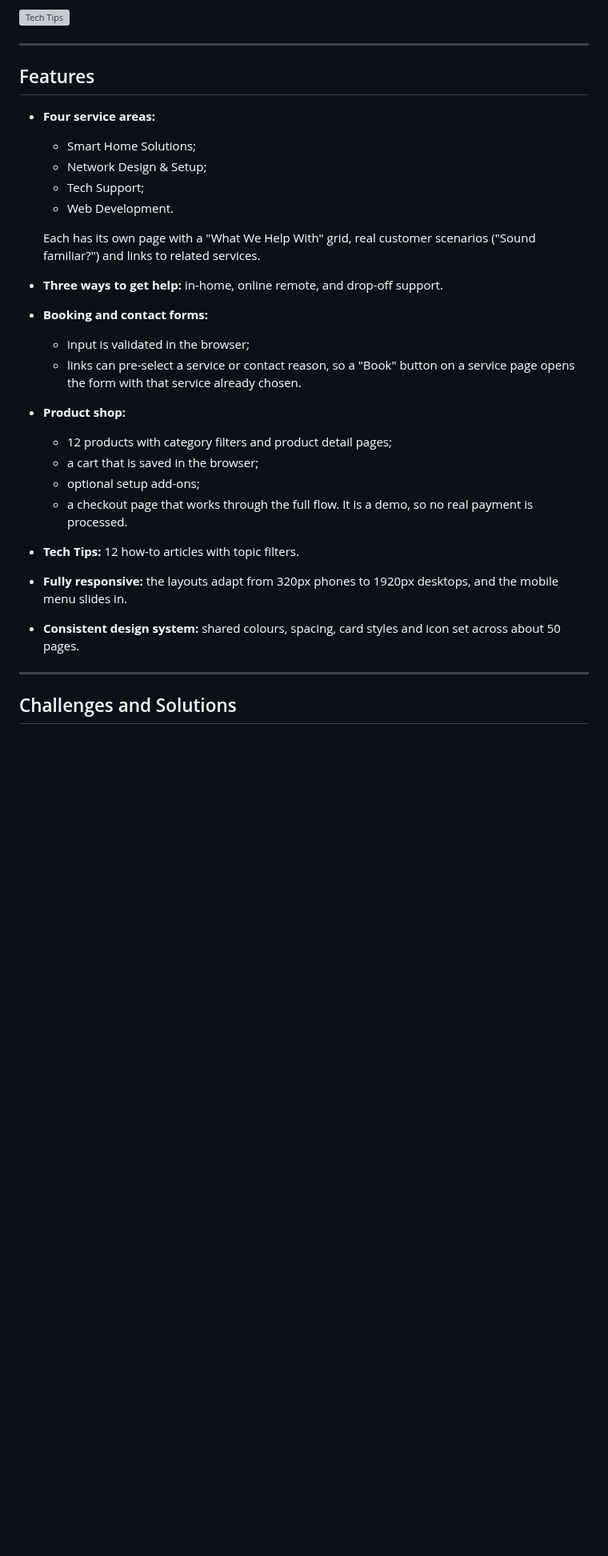
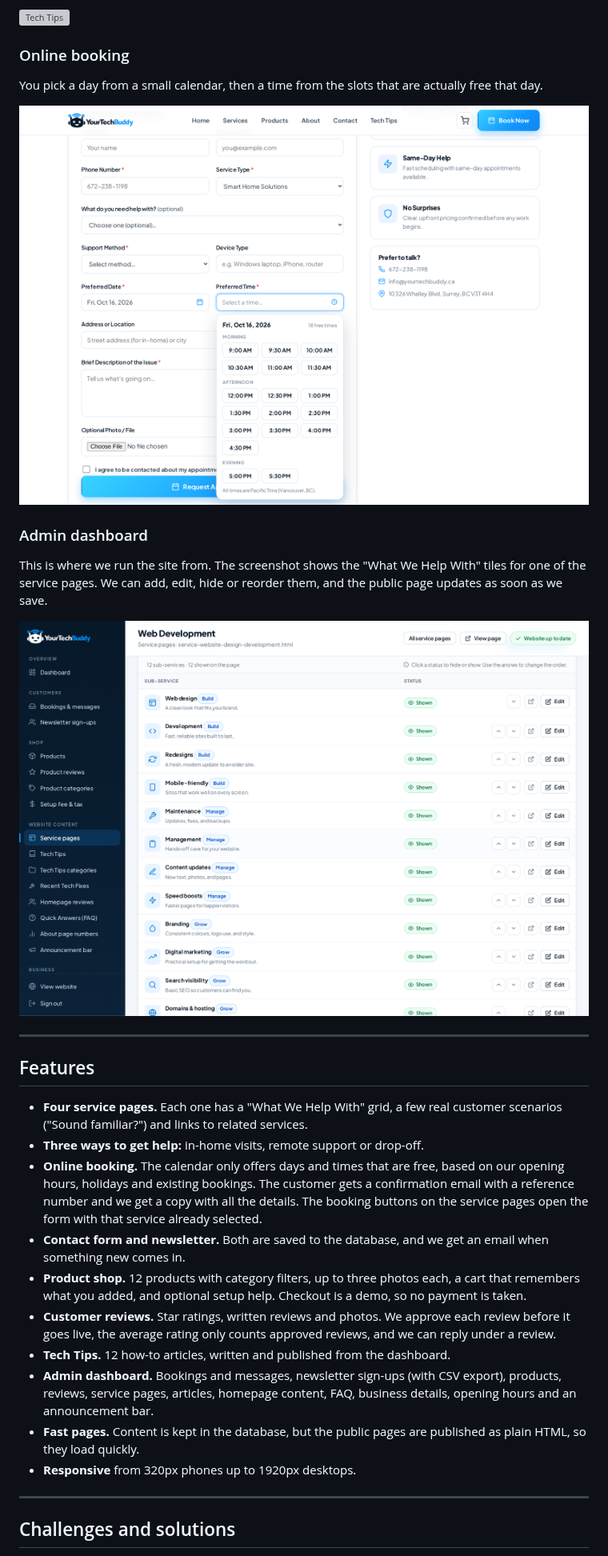
Before and after one commit to Sultani456/yourtechbuddy-website, a Markdown page: README.md, the part around one of its changes. Shown at 80% size. Rendered like a GitHub page; pictures changed too: screenshots/09-booking-date-and-time.png (added), screenshots/10-admin-service-pages.png (added); blank space fills up the shorter version; grey boxes are pictures that could not be loaded.

```diff
--- a/README.md
+++ b/README.md
@@ -81,31 +82,32 @@ Short, practical guides that can be filtered by topic: Smart Home, Wi-Fi & Netwo
 
 ![Tech Tips](screenshots/08-tech-tips.png)
+
+### Online booking
+You pick a day from a small calendar, then a time from the slots that are actually free that day.
+
+![Booking: choosing a date and time](screenshots/09-booking-date-and-time.png)
+
+### Admin dashboard
+This is where we run the site from. The screenshot shows the "What We Help With" tiles for one of the service pages. We can add, edit, hide or reorder them, and the public page updates as soon as we save.
+
+![Admin dashboard: service page tiles](screenshots/10-admin-service-pages.png)
 
 ---
 
 ## Features
 
-- **Four service areas:**
-  - Smart Home Solutions;
-  - Network Design & Setup;
-  - Tech Support;
-  - Web Development.
-
-  Each has its own page with a "What We Help With" grid, real customer scenarios ("Sound familiar?") and links to related services.
-- **Three ways to get help:** in-home, online remote, and drop-off support.
-- **Booking and contact forms:**
-  - input is validated in the browser;
-  - links can pre-select a service or contact reason, so a "Book" button on a service page opens the form with that service already chosen.
-- **Product shop:**
-  - 12 products with category filters and product detail pages;
-  - a cart that is saved in the browser;
-  - optional setup add-ons;
-  - a checkout page that works through the full flow. It is a demo, so no real payment is processed.
-- **Tech Tips:** 12 how-to articles with topic filters.
-- **Fully responsive:** the layouts adapt from 320px phones to 1920px desktops, and the mobile menu slides in.
-- **Consistent design system:** shared colours, spacing, card styles and icon set across about 50 pages.
+- **Four service pages.** Each one has a "What We Help With" grid, a few real customer scenarios ("Sound familiar?") and links to related services.
+- **Three ways to get help:** in-home visits, remote support or drop-off.
+- **Online booking.** The calendar only offers days and times that are free, based on our opening hours, holidays and existing bookings. The customer gets a confirmation email with a reference number and we get a copy with all the details. The booking buttons on the service pages open the form with that service already selected.
+- **Contact form and newsletter.** Both are saved to the database, and we get an email when something new comes in.
+- **Product shop.** 12 products with category filters, up to three photos each, a cart that remembers what you added, and optional setup help. Checkout is a demo, so no payment is taken.
+- **Customer reviews.** Star ratings, written reviews and photos. We approve each review before it goes live, the average rating only counts approved reviews, and we can reply under a review.
+- **Tech Tips.** 12 how-to articles, written and published from the dashboard.
+- **Admin dashboard.** Bookings and messages, newsletter sign-ups (with CSV export), products, reviews, service pages, articles, homepage content, FAQ, business details, opening hours and an announcement bar.
+- **Fast pages.** Content is kept in the database, but the public pages are published as plain HTML, so they load quickly.
+- **Responsive** from 320px phones up to 1920px desktops.
 
 ---
 
-## Challenges and Solutions
+## Challenges and solutions
 
```
Also changed, not shown: other parts of README.md (+45 -40 lines), screenshots/02-home-cta-and-footer.png, screenshots/07-contact.png, 1 other file.
